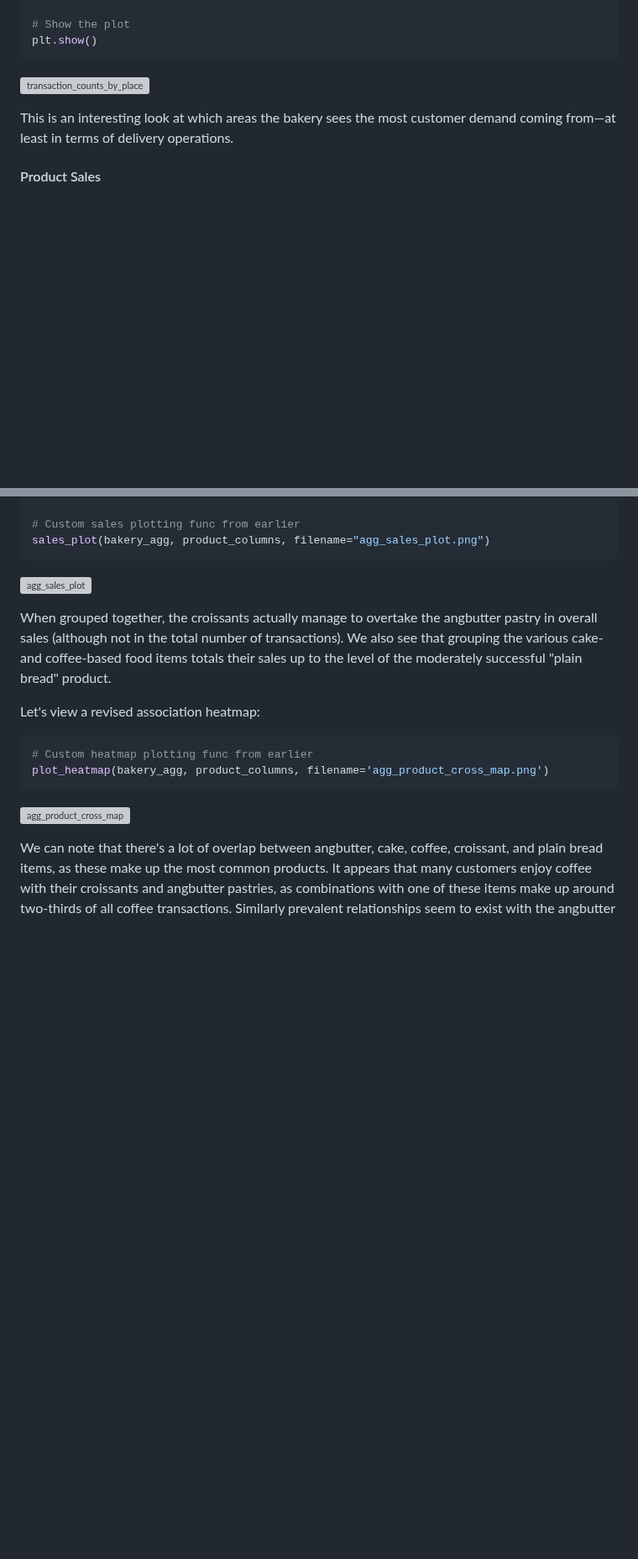
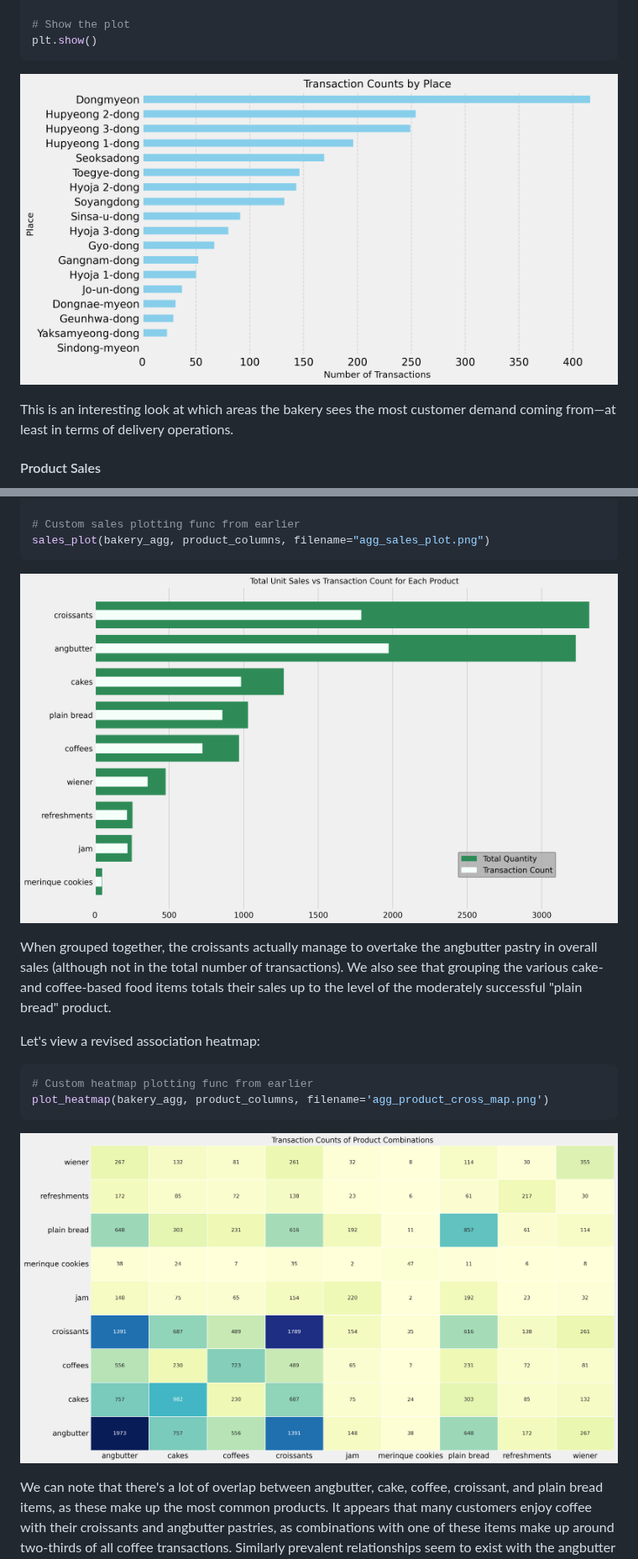
Before and after one commit to bryantjay/Portfolio, a Markdown page: Korean Bakery Market Basket Analysis/README.md, 2 parts joined by grey strips. Shown at 84% size. Drawn GitHub-style; blank space fills up the shorter version; grey boxes are pictures that could not be loaded.

````diff
--- a/Korean Bakery Market Basket Analysis/README.md
+++ b/Korean Bakery Market Basket Analysis/README.md
@@ -605,7 +605,7 @@ plt.show()
 ```
 
 
-![transaction_counts_by_place](https://github.com/bryantjay/Portfolio/tree/main/Korean%20Bakery%20Market%20Basket%20Analysis/plots/transaction_counts_by_place.png?raw=true)
+![transaction_counts_by_place](https://github.com/bryantjay/Portfolio/blob/main/Korean%20Bakery%20Market%20Basket%20Analysis/plots/transaction_counts_by_place.png?raw=true)
 
 
 
@@ -1315,7 +1312,7 @@ sales_plot(bakery_agg, product_columns, filename="agg_sales_plot.png")
 
 
 
-![agg_sales_plot](https://github.com/bryantjay/Portfolio/tree/main/Korean%20Bakery%20Market%20Basket%20Analysis/plots/agg_sales_plot.png?raw=true)
+![agg_sales_plot](https://github.com/bryantjay/Portfolio/blob/main/Korean%20Bakery%20Market%20Basket%20Analysis/plots/agg_sales_plot.png?raw=true)
 
 
 
@@ -1331,7 +1328,7 @@ plot_heatmap(bakery_agg, product_columns, filename='agg_product_cross_map.png')
 
 
 
-![agg_product_cross_map](https://github.com/bryantjay/Portfolio/tree/main/Korean%20Bakery%20Market%20Basket%20Analysis/plots/agg_product_cross_map.png?raw=true)
+![agg_product_cross_map](https://github.com/bryantjay/Portfolio/blob/main/Korean%20Bakery%20Market%20Basket%20Analysis/plots/agg_product_cross_map.png?raw=true)
 
 
 
````
Also changed, not shown: other parts of Korean Bakery Market Basket Analysis/README.md (+40 -43 lines).
